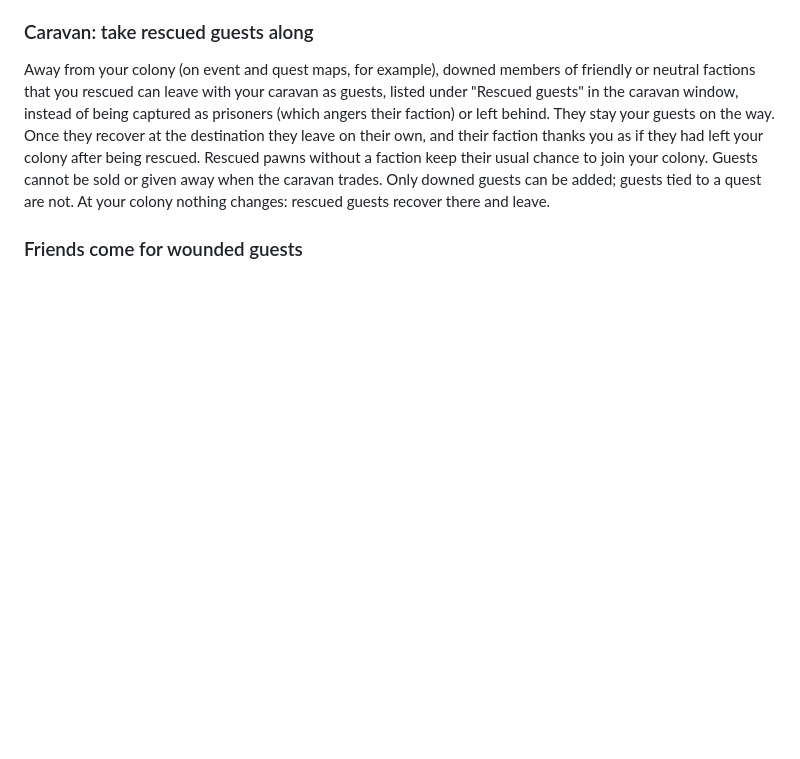
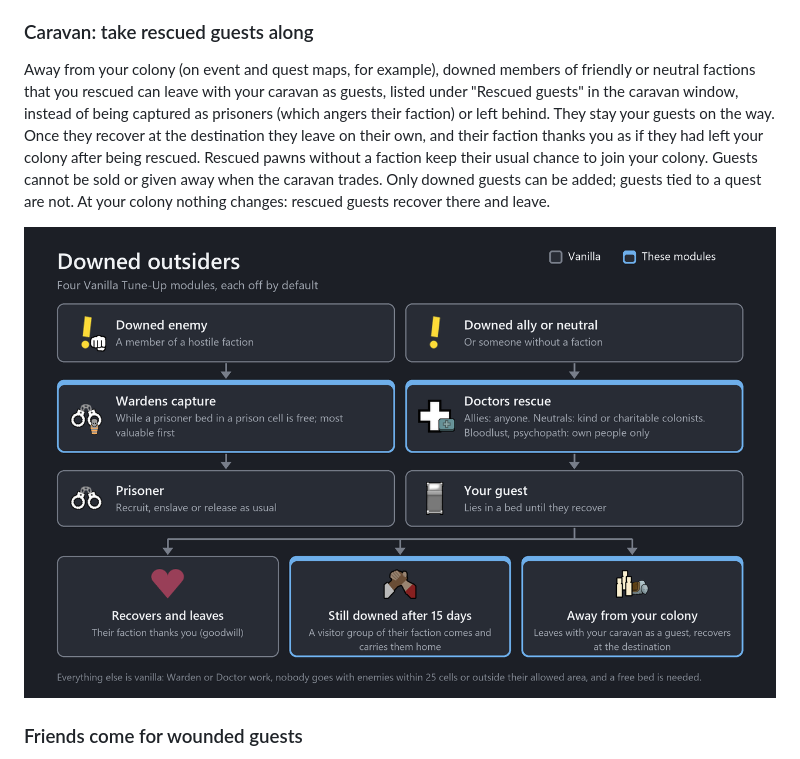
Before and after one commit to ifchen0/VanillaTuneUp, a Markdown page: README.md, the part around the change. Drawn GitHub-style; pictures changed too: Media/DownedOutsiders.png (added); blank space fills up the shorter version.

Commit message:
Media + README: downed outsiders card diagram

```diff
--- a/README.md
+++ b/README.md
@@ -193,6 +193,8 @@ Adds a button next to "Assign drug policies" on the caravan Items tab that aband
 
 Away from your colony (on event and quest maps, for example), downed members of friendly or neutral factions that you rescued can leave with your caravan as guests, listed under "Rescued guests" in the caravan window, instead of being captured as prisoners (which angers their faction) or left behind. They stay your guests on the way. Once they recover at the destination they leave on their own, and their faction thanks you as if they had left your colony after being rescued. Rescued pawns without a faction keep their usual chance to join your colony. Guests cannot be sold or given away when the caravan trades. Only downed guests can be added; guests tied to a quest are not. At your colony nothing changes: rescued guests recover there and leave.
 
+![Caravan: take rescued guests along](Media/DownedOutsiders.png)
+
 ### Friends come for wounded guests
 
 Visitors carry off downed guests of their own faction, but a given faction rarely visits, so a guest who cannot recover may lie in your colony for good. Once a guest has been downed in your colony for 15 days (as long as visitors usually take to come), their faction sends a visitor group, which takes them home as usual. Guests without a faction, and those whose faction is hostile or never sends visitors, stay as they are.
```
